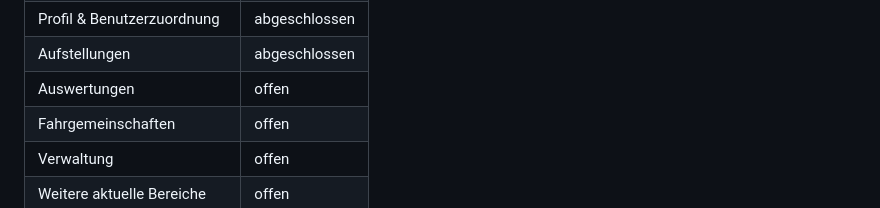
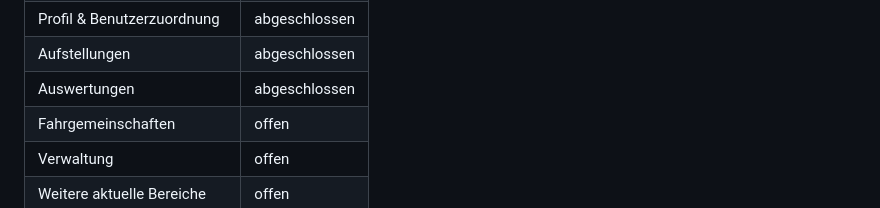
Before and after one commit to mastercad/Kaderblick-Documentation, a Markdown page: DOKUMENTATIONSPLAN.md, the part around the change. Rendered like a GitHub page.

Commit message:
Markiere Auswertungen als abgeschlossen

```diff
--- a/DOKUMENTATIONSPLAN.md
+++ b/DOKUMENTATIONSPLAN.md
@@ -34,7 +34,7 @@ Diese Datei hält den Arbeitsstand der vollständigen Überarbeitung fest. Maßg
 | Benachrichtigungen | abgeschlossen |
 | Profil & Benutzerzuordnung | abgeschlossen |
 | Aufstellungen | abgeschlossen |
-| Auswertungen | offen |
+| Auswertungen | abgeschlossen |
 | Fahrgemeinschaften | offen |
 | Verwaltung | offen |
 | Weitere aktuelle Bereiche | offen |
```
